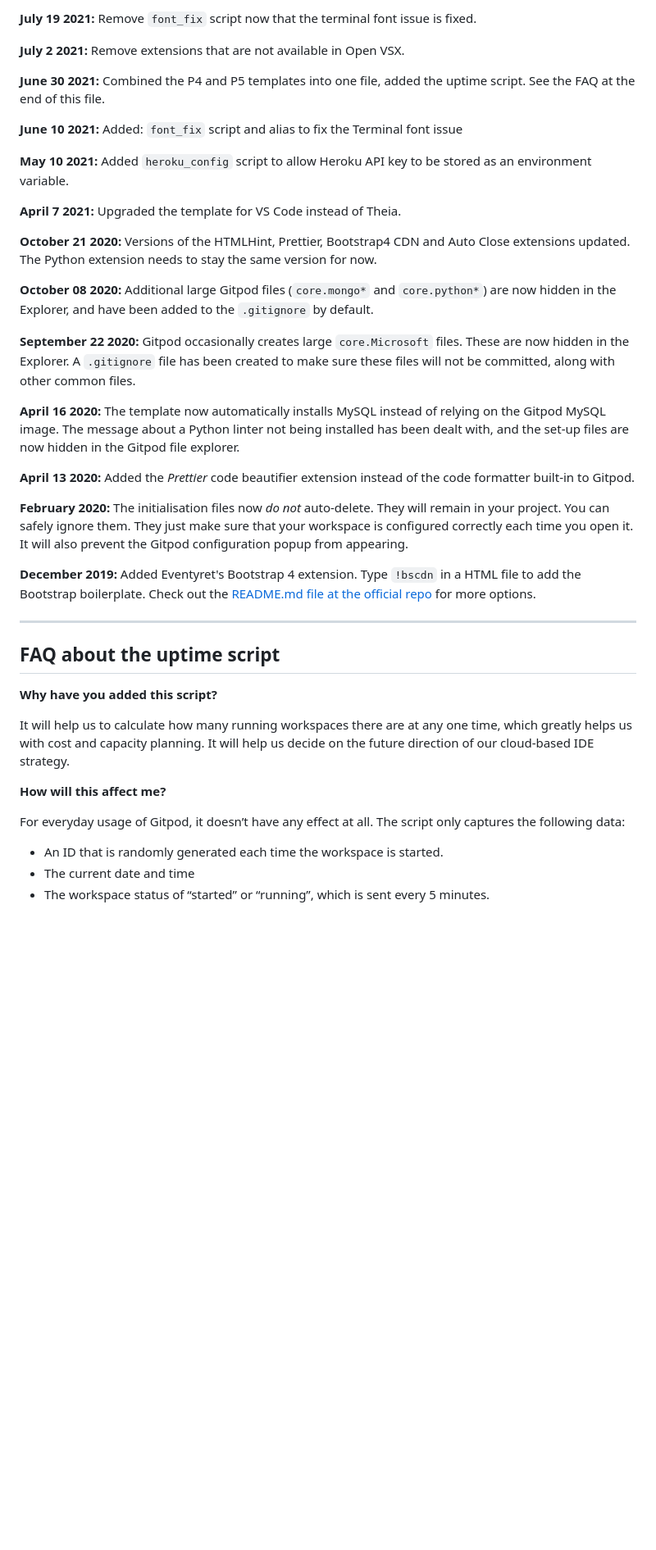
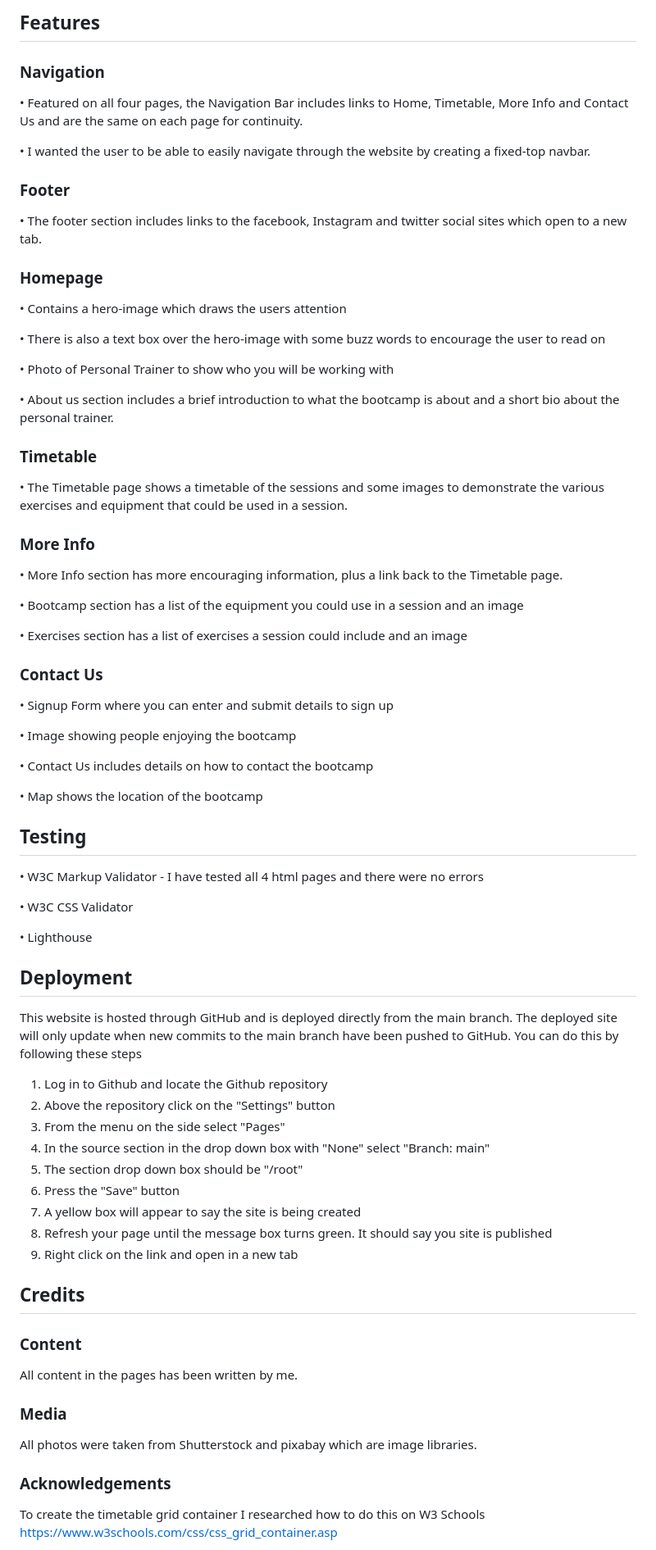
Before and after one commit to Lucy-Glanville-Brown/allstar-bootcamp2, a Markdown page: README.md, the part around one of its changes. Shown at 82% size. Rendered like a GitHub page; blank space fills up the shorter version.

```diff
--- a/README.md
+++ b/README.md
@@ -44,43 +57,66 @@ We continually tweak and adjust this template to help give you the best experien
 
-**July 19 2021:** Remove `font_fix` script now that the terminal font issue is fixed.
+## Features
+### Navigation
+•	Featured on all four pages, the Navigation Bar includes links to Home, Timetable, More Info and Contact Us and are the same on each page for continuity.
 
-**July 2 2021:** Remove extensions that are not available in Open VSX.
+•	I wanted the user to be able to easily navigate through the website by creating a fixed-top navbar.
 
-**June 30 2021:** Combined the P4 and P5 templates into one file, added the uptime script. See the FAQ at the end of this file.
+### Footer
+•	The footer section includes links to the facebook, Instagram and twitter social sites which open to a new tab.
 
-**June 10 2021:** Added: `font_fix` script and alias to fix the Terminal font issue
+### Homepage
+•	Contains a hero-image which draws the users attention
 
-**May 10 2021:** Added `heroku_config` script to allow Heroku API key to be stored as an environment variable.
+•	There is also a text box over the hero-image with some buzz words to encourage the user to read on
 
-**April 7 2021:** Upgraded the template for VS Code instead of Theia.
+•	Photo of Personal Trainer to show who you will be working with
 
-**October 21 2020:** Versions of the HTMLHint, Prettier, Bootstrap4 CDN and Auto Close extensions updated. The Python extension needs to stay the same version for now.
+•	About us section includes a brief introduction to what the bootcamp is about and a short bio about the personal trainer.
 
-**October 08 2020:** Additional large Gitpod files (`core.mongo*` and `core.python*`) are now hidden in the Explorer, and have been added to the `.gitignore` by default.
+### Timetable
+•	The Timetable page shows a timetable of the sessions and some images to demonstrate the various exercises and equipment that could be used in a session.
 
-**September 22 2020:** Gitpod occasionally creates large `core.Microsoft` files. These are now hidden in the Explorer. A `.gitignore` file has been created to make sure these files will not be committed, along with other common files.
+### More Info
+•	More Info section has more encouraging information, plus a link back to the Timetable page.
 
-**April 16 2020:** The template now automatically installs MySQL instead of relying on the Gitpod MySQL image. The message about a Python linter not being installed has been dealt with, and the set-up files are now hidden in the Gitpod file explorer.
+•	Bootcamp section has a list of the equipment you could use in a session and an image
 
-**April 13 2020:** Added the _Prettier_ code beautifier extension instead of the code formatter built-in to Gitpod.
+•	Exercises section has a list of exercises a session could include and an image
 
-**February 2020:** The initialisation files now _do not_ auto-delete. They will remain in your project. You can safely ignore them. They just make sure that your workspace is configured correctly each time you open it. It will also prevent the Gitpod configuration popup from appearing.
+### Contact Us
+•	Signup Form where you can enter and submit details to sign up
 
-**December 2019:** Added Eventyret's Bootstrap 4 extension. Type `!bscdn` in a HTML file to add the Bootstrap boilerplate. Check out the <a href="https://github.com/Eventyret/vscode-bcdn" target="_blank">README.md file at the official repo</a> for more options.
+•	Image showing people enjoying the bootcamp
 
-------
+•	Contact Us includes details on how to contact the bootcamp
 
-## FAQ about the uptime script
+•	Map shows the location of the bootcamp
 
-**Why have you added this script?**
+## Testing
+•	W3C Markup Validator - I have tested all 4 html pages and there were no errors
 
-It will help us to calculate how many running workspaces there are at any one time, which greatly helps us with cost and capacity planning. It will help us decide on the future direction of our cloud-based IDE strategy.
+•	W3C CSS Validator
 
-**How will this affect me?**
+•	Lighthouse
 
-For everyday usage of Gitpod, it doesn’t have any effect at all. The script only captures the following data:
+## Deployment
+This website is hosted through GitHub and is deployed directly from the main branch. The deployed site will only update when new commits to the main branch have been pushed to GitHub.
+You can do this by following these steps
+1. Log in to Github and locate the Github repository
+2. Above the repository click on the "Settings" button
+3. From the menu on the side select "Pages"
+4. In the source section in the drop down box with "None" select "Branch: main"
+5. The section drop down box should be "/root"
+6. Press the "Save" button
+7. A yellow box will appear to say the site is being created
+8. Refresh your page until the message box turns green. It should say you site is published
+9. Right click on the link and open in a new tab
 
-- An ID that is randomly generated each time the workspace is started.
-- The current date and time
-- The workspace status of “started” or “running”, which is sent every 5 minutes.
+## Credits
+### Content
+All content in the pages has been written by me.
+### Media
+All photos were taken from Shutterstock and pixabay which are image libraries.
+### Acknowledgements
+To create the timetable grid container I researched how to do this on W3 Schools https://www.w3schools.com/css/css_grid_container.asp
 
```
Also changed, not shown: other parts of README.md (+40 -44 lines).
